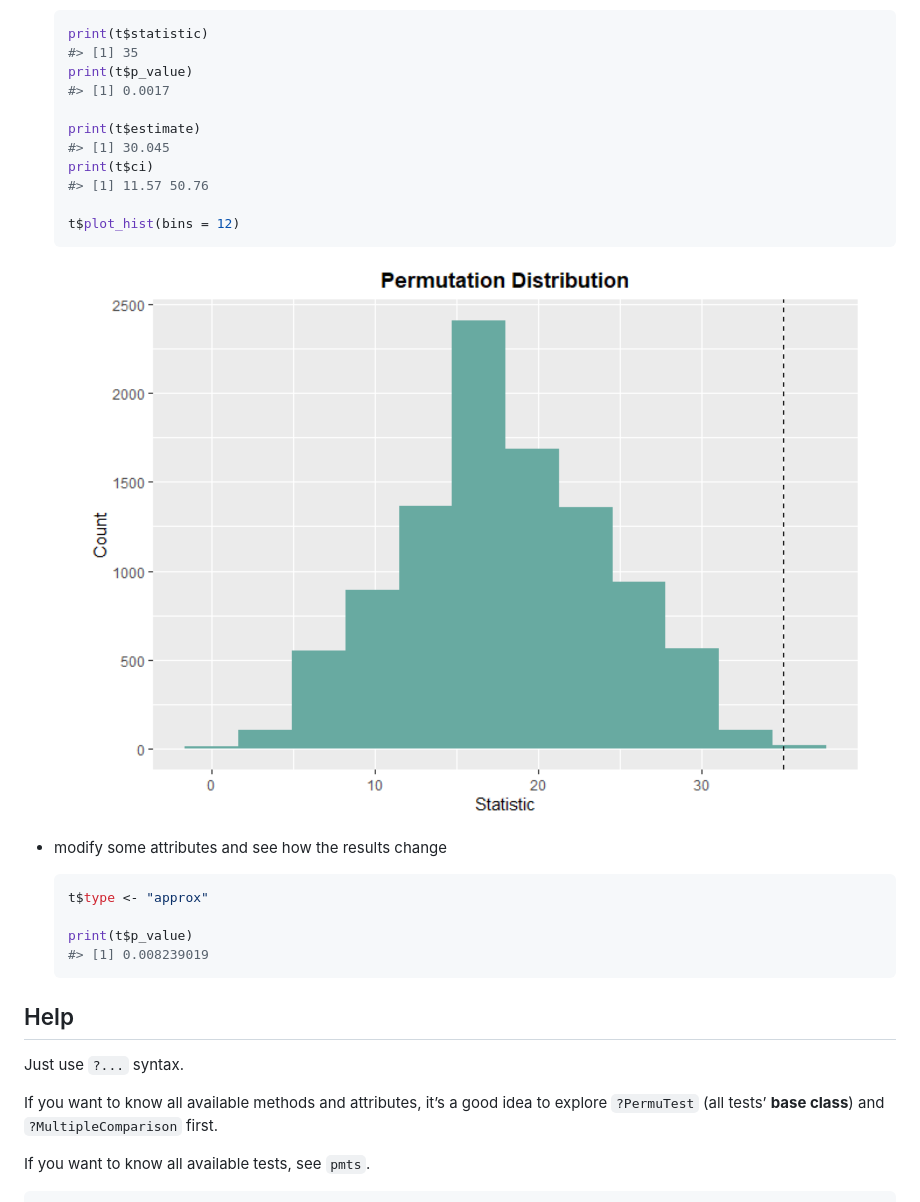
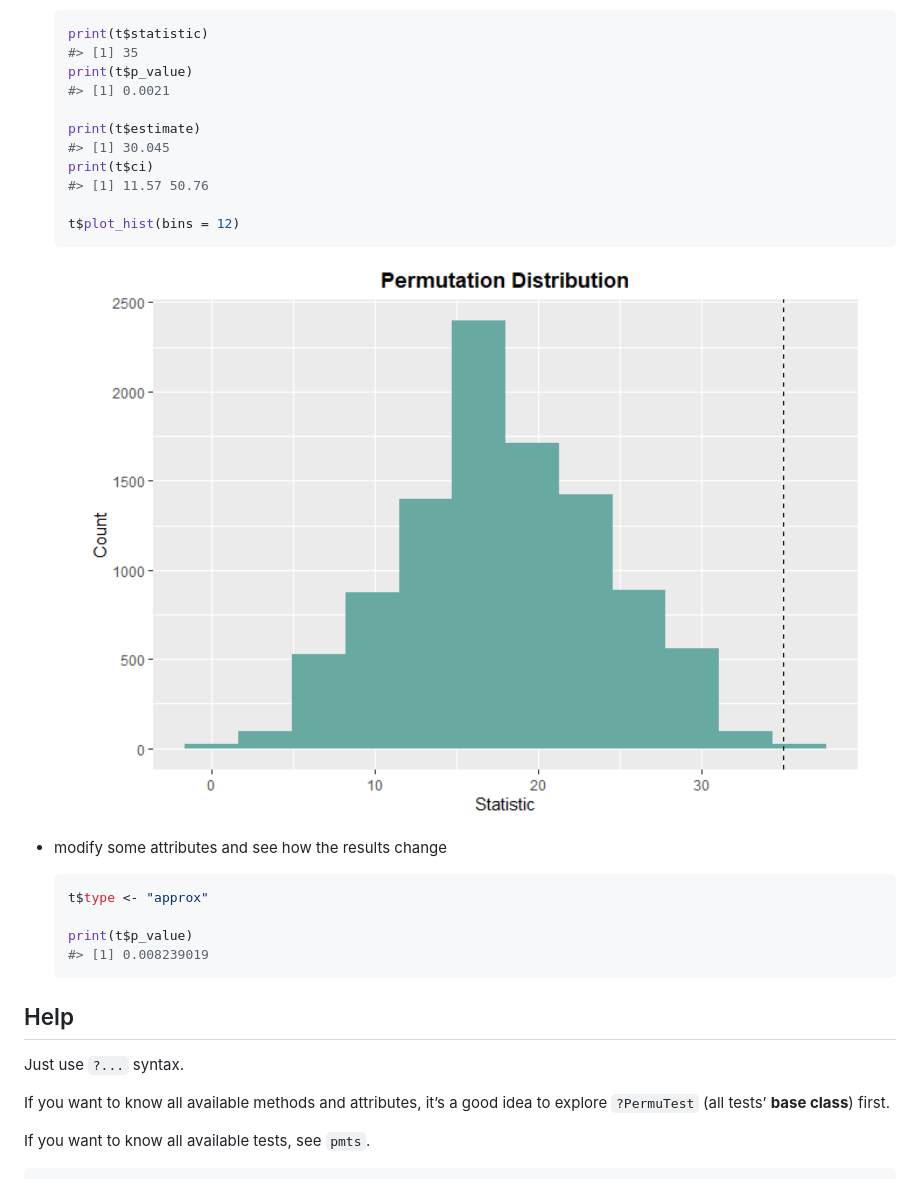
Before and after one commit to qddyy/LearnNonparam, a Markdown page: README.md, the part around the change printed below. GitHub-like rendering; pictures changed too: man/figures/README-unnamed-chunk-6-1.png.

```diff
--- a/README.md
+++ b/README.md
@@ -55,7 +48,7 @@ library(LearnNonparam)
   print(t$statistic)
   #> [1] 35
   print(t$p_value)
-  #> [1] 0.0017
+  #> [1] 0.0021
 
   print(t$estimate)
   #> [1] 30.045
@@ -81,8 +74,7 @@ library(LearnNonparam)
 Just use `?...` syntax.
 
 If you want to know all available methods and attributes, it’s a good
-idea to explore `?PermuTest` (all tests’ **base class**) and
-`?MultipleComparison` first.
+idea to explore `?PermuTest` (all tests’ **base class**) first.
 
 If you want to know all available tests, see `pmts`.
 
```
Also changed, not shown: other parts of README.md (+0 -7 lines), 1 other file.
